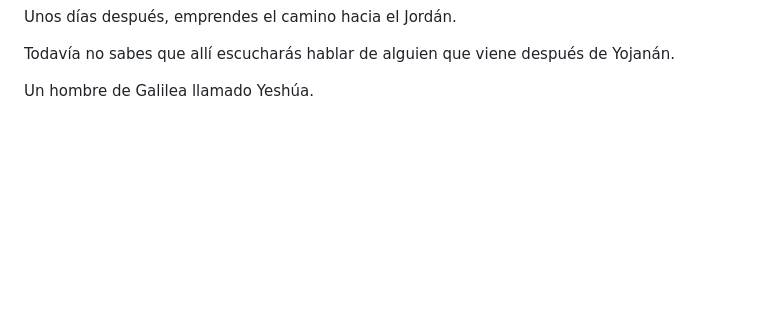
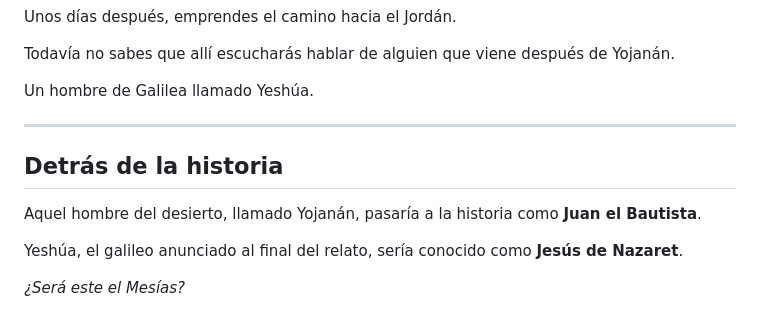
Before and after one commit to ivanndlezz/kol-basilea, a Markdown page: historias-del-reino/a-orillas-del-jordan/articulo.md, the part around the change. GitHub-like rendering; blank space fills up the shorter version.

Commit message:
Sincronizar epílogo en manuscrito Markdown

```diff
--- a/historias-del-reino/a-orillas-del-jordan/articulo.md
+++ b/historias-del-reino/a-orillas-del-jordan/articulo.md
@@ -63,3 +63,13 @@ Unos días después, emprendes el camino hacia el Jordán.
 Todavía no sabes que allí escucharás hablar de alguien que viene después de Yojanán.
 
 Un hombre de Galilea llamado Yeshúa.
+
+---
+
+## Detrás de la historia
+
+Aquel hombre del desierto, llamado Yojanán, pasaría a la historia como **Juan el Bautista**.
+
+Yeshúa, el galileo anunciado al final del relato, sería conocido como **Jesús de Nazaret**.
+
+*¿Será este el Mesías?*
```
